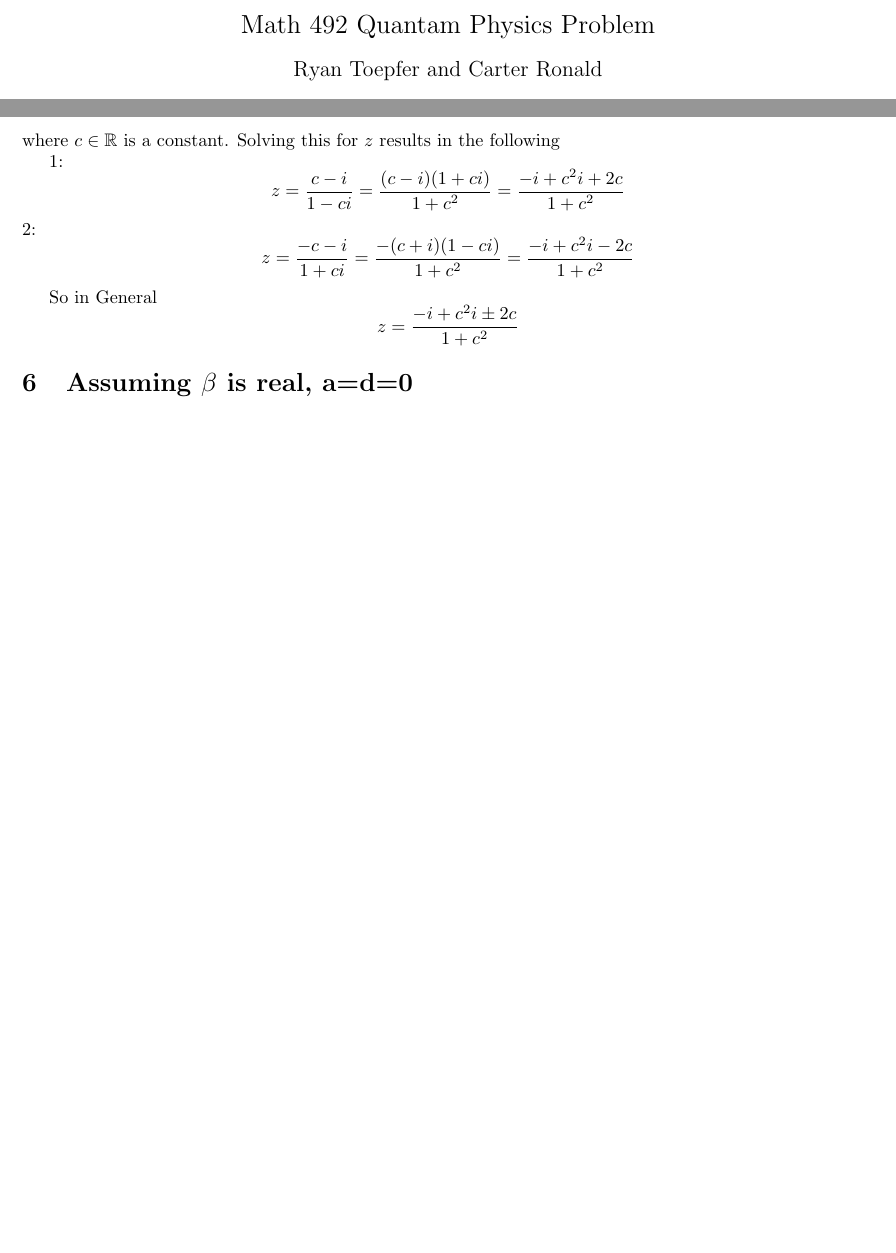
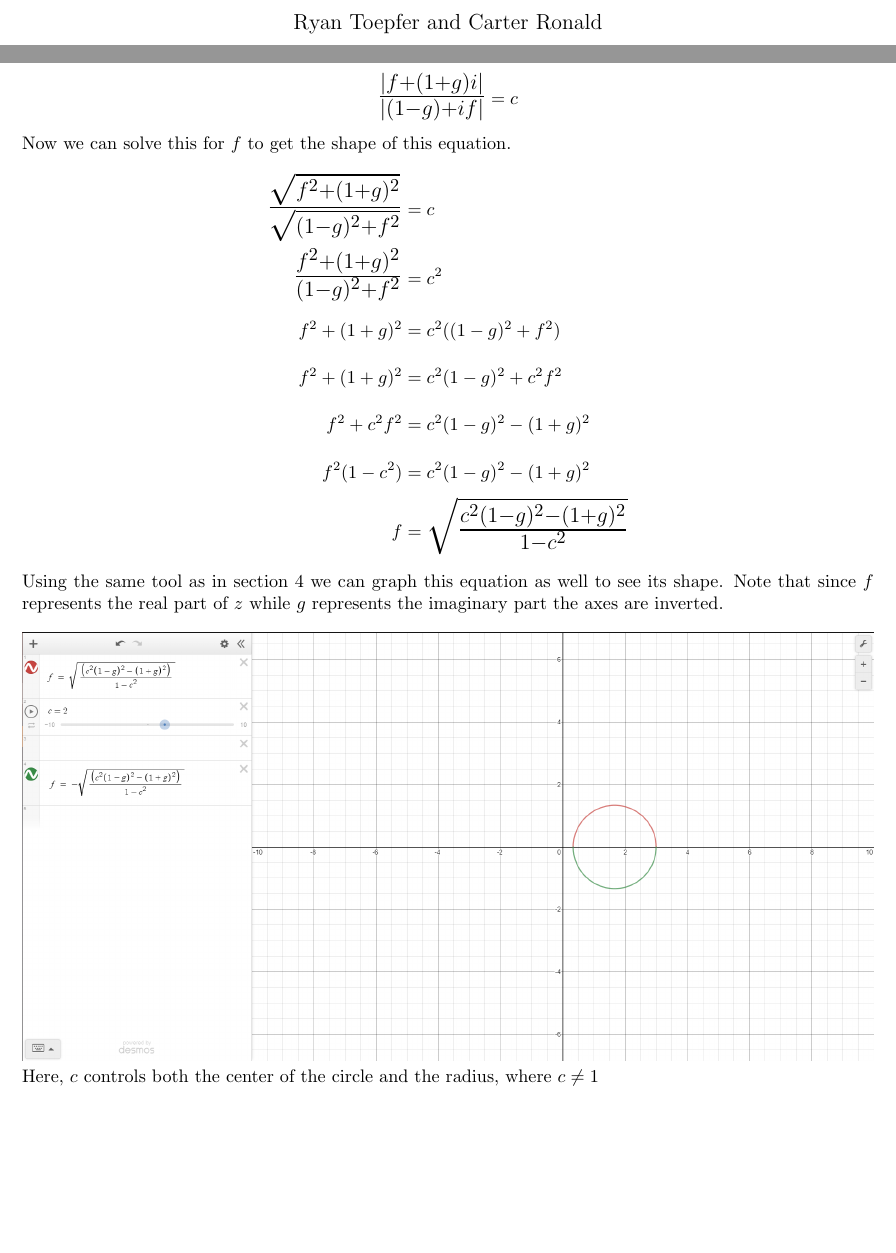
Before and after one commit to ryantpfr/quantam-ode, a LaTeX document (Summary.tex): two parts of pages 1 and 5 of 5 before the commit and two parts of pages 1 and 5 of 6 after it, joined at a grey line, cut at the place of the change, the shorter picture padded with empty space. Compiled offline with pdfLaTeX.

Commit message:
Wrote up the math for the trajectory of z=f+ig for the equation acquired at the end of seciton 5, also put in the graph.

```diff
--- a/Summary.tex
+++ b/Summary.tex
@@ -168,16 +168,25 @@ Therefore
 \begin{center}
 $|vu^{-1}| = \mathLarge{\frac{|i + z|}{|1 + iz|}} = c$
 \end{center}
-where $c \in \mathbb R$ is a constant. Solving this for $z$ results in the following
+where $c \in \mathbb R$ is a constant. Letting $z=f + ig$ we get.
+\begin{center}
+$\mathLarge{\frac{|f + (1+g)i|}{|(1-g) + if|}} = c$
+\end{center}
+Now we can solve this for $f$ to get the shape of this equation.
+\begin{align*}
+\mathLarge{\frac{\sqrt{f^{2} + (1+g)^{2}}}{\sqrt{(1-g)^{2} + f^{2}}}} &= c\\
+\mathLarge{\frac{f^{2} + (1+g)^{2}}{(1-g)^{2} + f^{2}}} &= c^{2}\\
+f^{2} + (1+g)^{2} &= c^{2}((1-g)^{2} + f^{2})\\
+f^{2} + (1+g)^{2} &= c^{2}(1-g)^{2} + c^{2}f^{2}\\
+f^{2} + c^{2}f^{2} &= c^{2}(1-g)^{2} - (1+g)^{2}\\
+f^{2}(1-c^{2}) &= c^{2}(1-g)^{2} - (1+g)^{2}\\
+f &= \mathLarge{\sqrt{\frac{c^{2}(1-g)^{2} - (1+g)^{2}}{1-c^{2}}}}
+\end{align*}
+Using the same tool as in section 4 we can graph this equation as well to see its shape. Note that since $f$ represents the real part of $z$ while $g$ represents the imaginary part the axes are inverted.\\\\
+\includegraphics[width=\textwidth]{Figure3}\\
+Here, $c$ controls both the center of the circle and the radius, where $c\neq1$
 
 
-1:
-$$z = \frac{c-i}{1-ci}=\frac{(c-i)(1+ci)}{1+c^2}=\frac{-i+c^2i+2c}{1+c^2}$$
-2:
-$$ z = \frac{-c-i}{1+ci}=\frac{-(c+i)(1-ci)}{{1+c^2}}=\frac{-i+c^2i-2c}{{1+c^2}}$$
-
-So in General
-$$ z = \frac{-i+c^2i\pm2c}{{1+c^2}}$$
 
 \section{Assuming $\beta$ is real, a=d=0}
 This gives us the equation
```
Also changed, not shown: Figure3.PNG (added), Summary.pdf.
